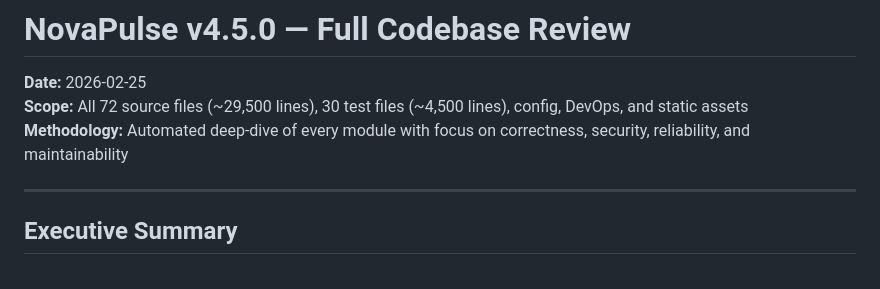
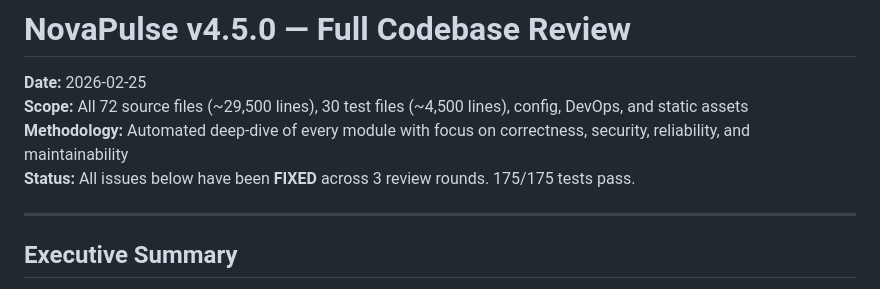
Before and after one commit to dmitriy718/NovaPulse, a Markdown page: CODEBASE_REVIEW.md, the part around the change. GitHub-like rendering.

Commit message:
Update review doc: all issues resolved, 175/175 tests pass
Co-authored-by: dmitriy718 <dmitriy718@users.noreply.github.com>

```diff
--- a/CODEBASE_REVIEW.md
+++ b/CODEBASE_REVIEW.md
@@ -3,6 +3,7 @@
 **Date:** 2026-02-25
 **Scope:** All 72 source files (~29,500 lines), 30 test files (~4,500 lines), config, DevOps, and static assets
 **Methodology:** Automated deep-dive of every module with focus on correctness, security, reliability, and maintainability
+**Status:** All issues below have been **FIXED** across 3 review rounds. 175/175 tests pass.
 
 ---
 
```
